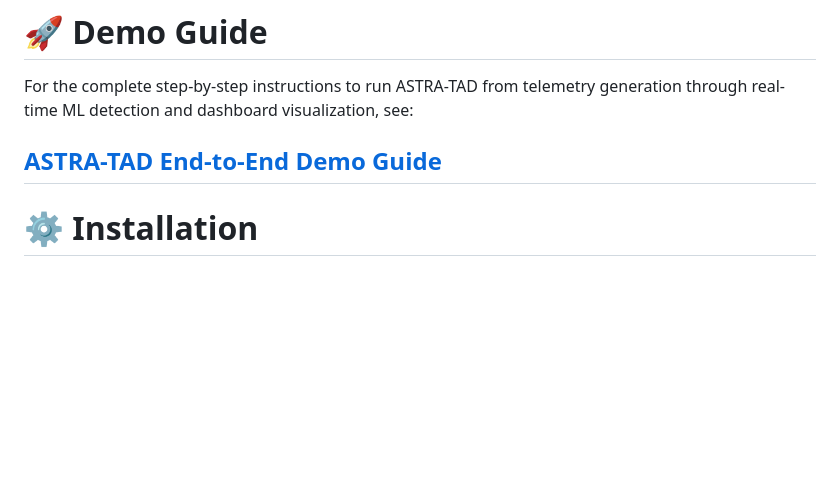
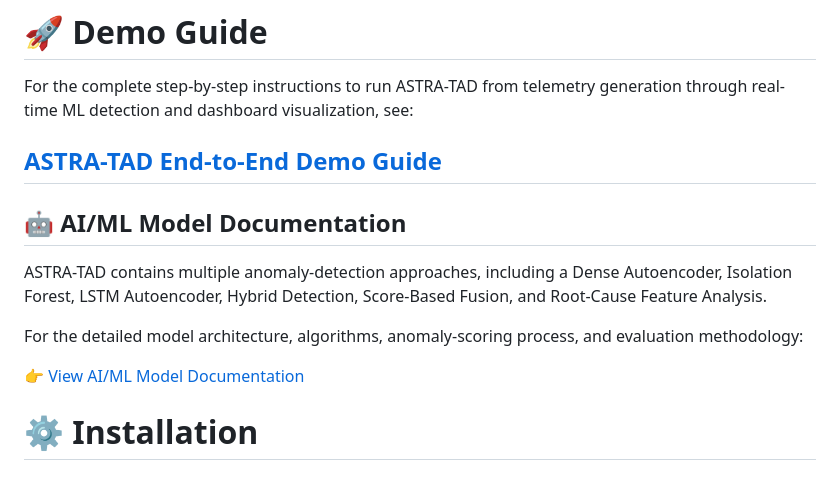
Before and after one commit to GOPIKA-SINDHURI/ASTRA-TAD, a Markdown page: README.md, the part around the change. Rendered like a GitHub page; blank space fills up the shorter version.

Commit message:
Add AI ML model documentation

```diff
--- a/README.md
+++ b/README.md
@@ -445,6 +445,16 @@ For the complete step-by-step instructions to run ASTRA-TAD from telemetry gener
 
 [ASTRA-TAD End-to-End Demo Guide](docs/DEMO.md)
 ---
+## 🤖 AI/ML Model Documentation
+
+ASTRA-TAD contains multiple anomaly-detection approaches, including a
+Dense Autoencoder, Isolation Forest, LSTM Autoencoder, Hybrid Detection,
+Score-Based Fusion, and Root-Cause Feature Analysis.
+
+For the detailed model architecture, algorithms, anomaly-scoring process,
+and evaluation methodology:
+
+👉 [View AI/ML Model Documentation](docs/ML_MODELS.md)
 
 # ⚙️ Installation
 
```
Also changed, not shown: docs/ML_MODELS.md (added, +57 -0 lines).
